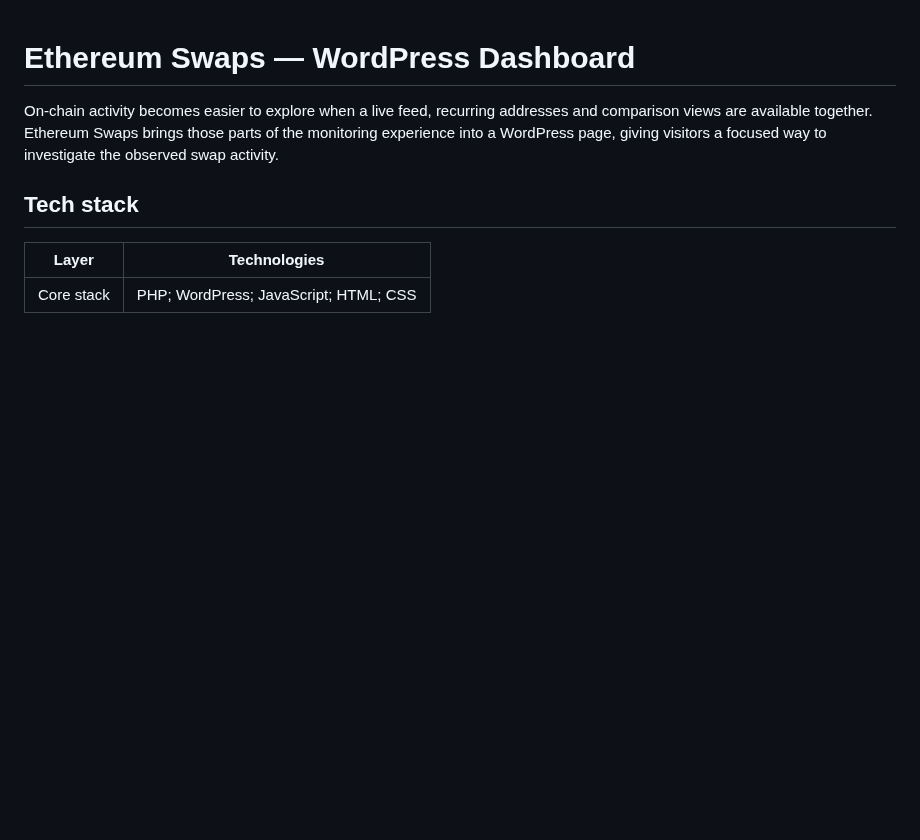
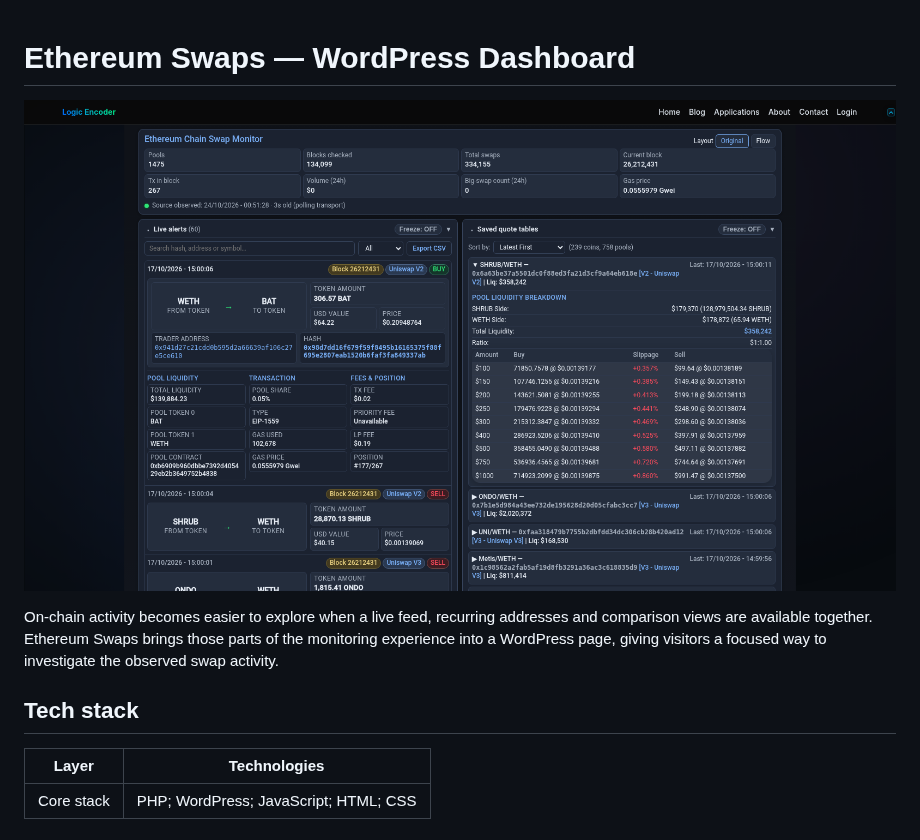
Before and after one commit to logicencoder/eth-swaps-monitor-plugin-overview, a Markdown page: README.md, the part around the change. Drawn GitHub-style; pictures changed too: assets/overview-2026-10-24.png (added); blank space fills up the shorter version.

Commit message:
Illustrate the product with reviewed original interface captures

```diff
--- a/README.md
+++ b/README.md
@@ -1,4 +1,6 @@
 # Ethereum Swaps — WordPress Dashboard
+
+![Ethereum swap observations and quote tables](assets/overview-2026-10-24.png)
 
 On-chain activity becomes easier to explore when a live feed, recurring addresses and comparison views are available together. Ethereum Swaps brings those parts of the monitoring experience into a WordPress page, giving visitors a focused way to investigate the observed swap activity.
 
```
